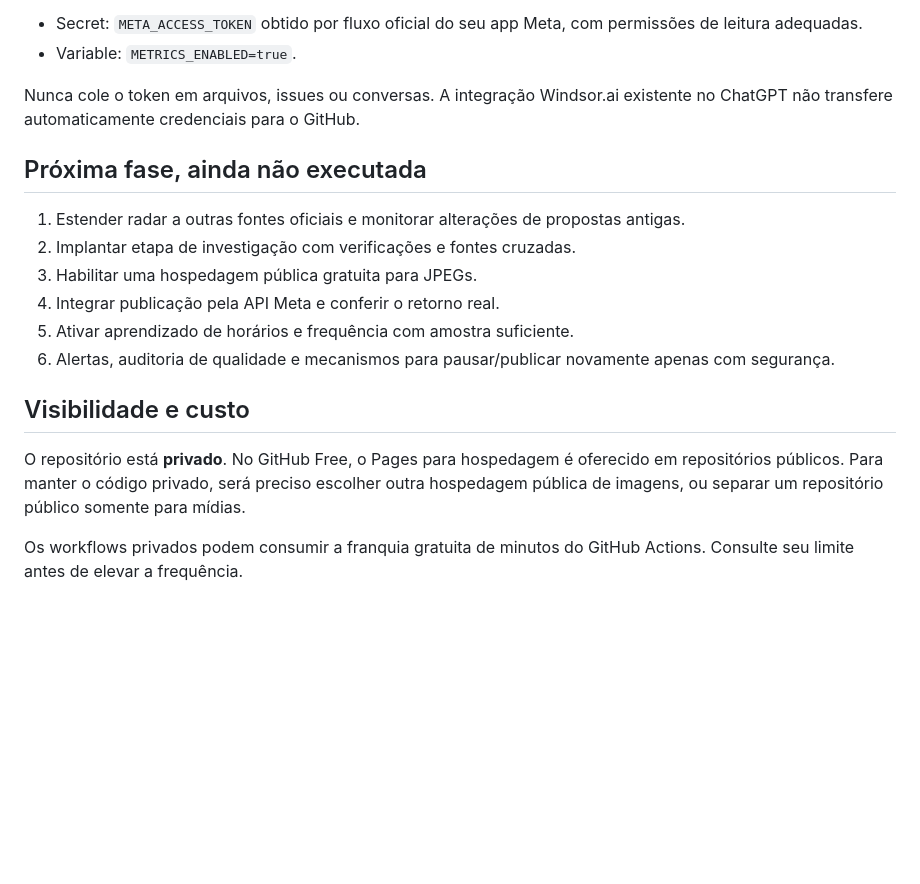
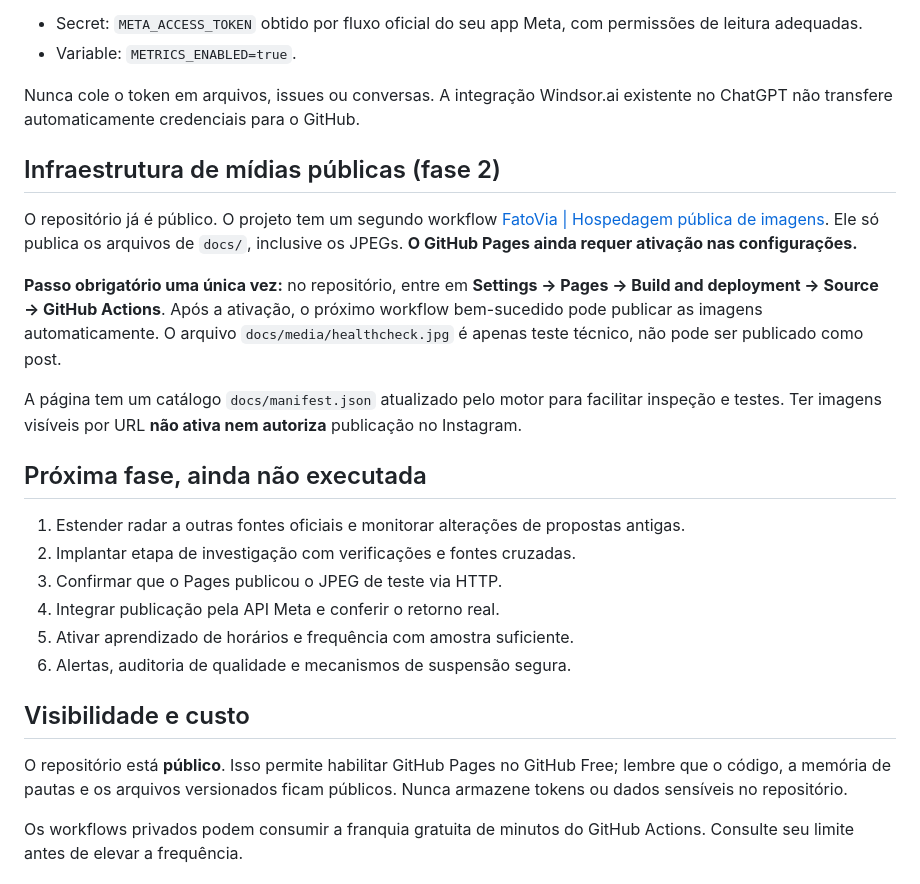
Before and after one commit to thayanneoliveira/Fatovia, a Markdown page: README.md, the part around the change. Drawn GitHub-style; blank space fills up the shorter version.

Commit message:
docs: atualizar configuracao do Pages com repositorio publico

```diff
--- a/README.md
+++ b/README.md
@@ -46,18 +46,26 @@ A coleta opcional usa a API oficial Meta. Para habilitar, é necessária credenc
 
 Nunca cole o token em arquivos, issues ou conversas. A integração Windsor.ai existente no ChatGPT não transfere automaticamente credenciais para o GitHub.
 
+## Infraestrutura de mídias públicas (fase 2)
+
+O repositório já é público. O projeto tem um segundo workflow [FatoVia | Hospedagem pública de imagens](.github/workflows/pages.yml). Ele só publica os arquivos de `docs/`, inclusive os JPEGs. **O GitHub Pages ainda requer ativação nas configurações.**
+
+**Passo obrigatório uma única vez:** no repositório, entre em **Settings → Pages → Build and deployment → Source → GitHub Actions**. Após a ativação, o próximo workflow bem-sucedido pode publicar as imagens automaticamente. O arquivo `docs/media/healthcheck.jpg` é apenas teste técnico, não pode ser publicado como post.
+
+A página tem um catálogo `docs/manifest.json` atualizado pelo motor para facilitar inspeção e testes. Ter imagens visíveis por URL **não ativa nem autoriza** publicação no Instagram.
+
 ## Próxima fase, ainda não executada
 
 1. Estender radar a outras fontes oficiais e monitorar alterações de propostas antigas.
 2. Implantar etapa de investigação com verificações e fontes cruzadas.
-3. Habilitar uma hospedagem pública gratuita para JPEGs.
+3. Confirmar que o Pages publicou o JPEG de teste via HTTP.
 4. Integrar publicação pela API Meta e conferir o retorno real.
 5. Ativar aprendizado de horários e frequência com amostra suficiente.
-6. Alertas, auditoria de qualidade e mecanismos para pausar/publicar novamente apenas com segurança.
+6. Alertas, auditoria de qualidade e mecanismos de suspensão segura.
 
 ## Visibilidade e custo
 
-O repositório está **privado**. No GitHub Free, o Pages para hospedagem é oferecido em repositórios públicos. Para manter o código privado, será preciso escolher outra hospedagem pública de imagens, ou separar um repositório público somente para mídias.
+O repositório está **público**. Isso permite habilitar GitHub Pages no GitHub Free; lembre que o código, a memória de pautas e os arquivos versionados ficam públicos. Nunca armazene tokens ou dados sensíveis no repositório.
 
 Os workflows privados podem consumir a franquia gratuita de minutos do GitHub Actions. Consulte seu limite antes de elevar a frequência.
 
```
